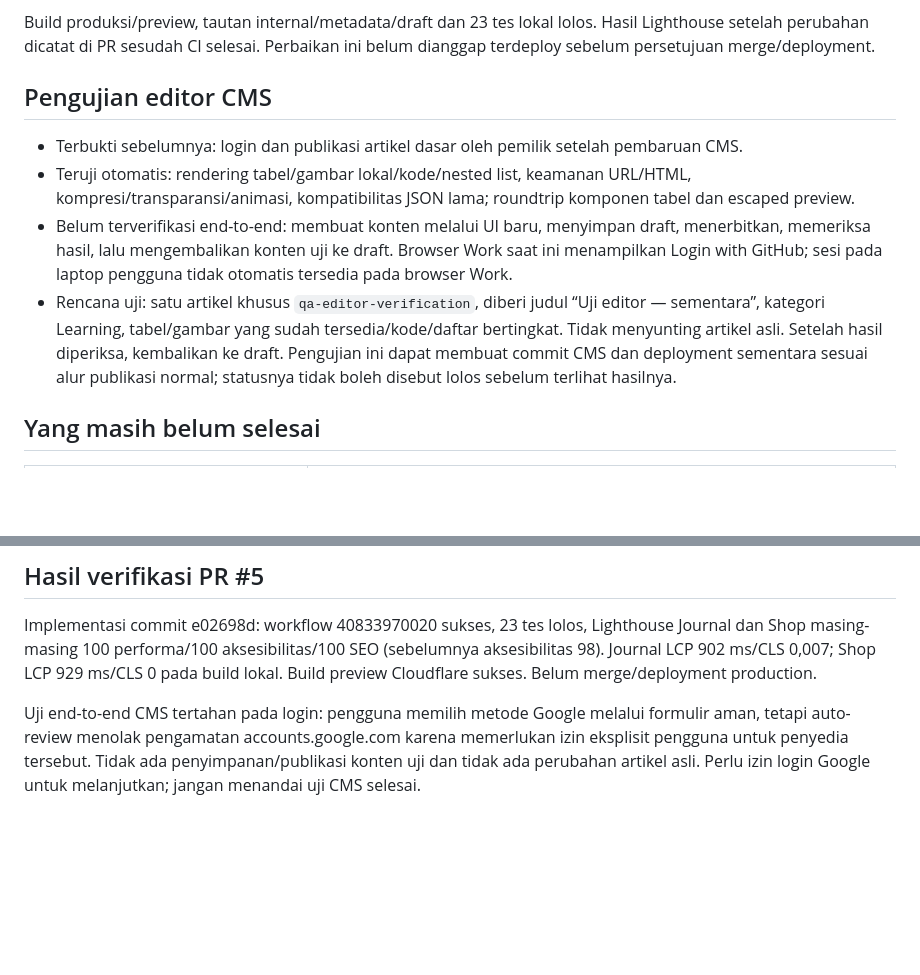
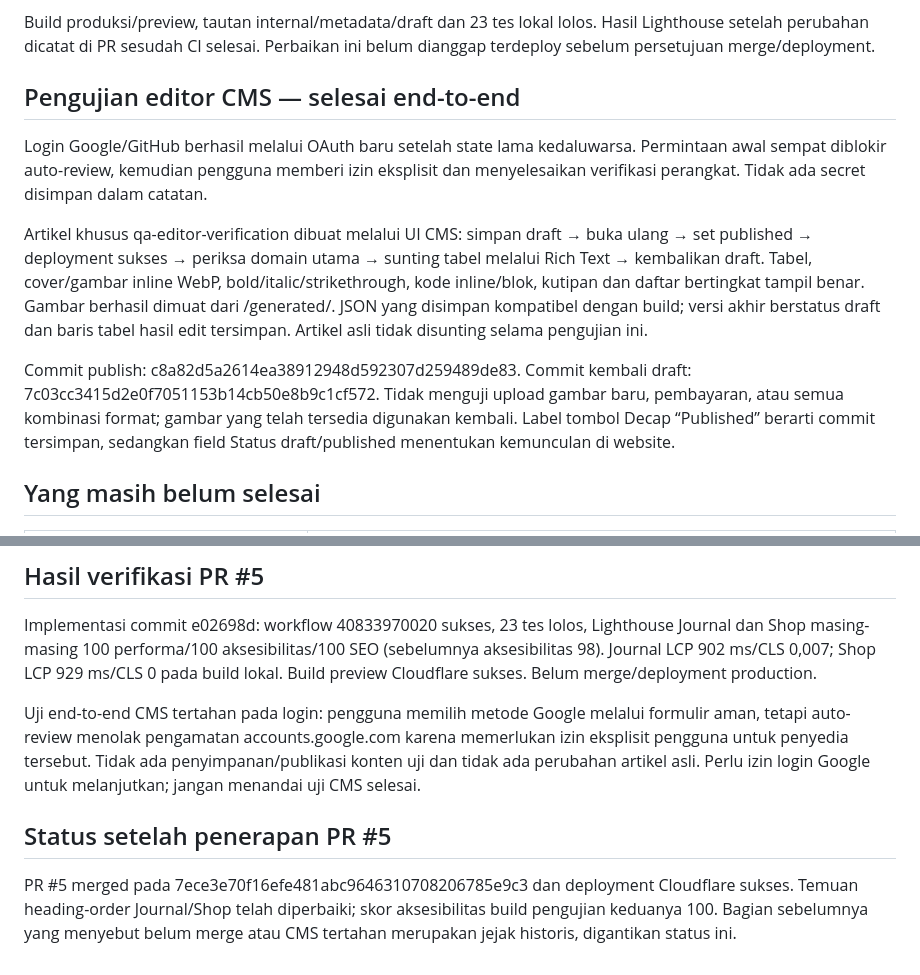
Before and after one commit to FaisalZTN/abanggfaisal-website, a Markdown page: faisal-site/REVIEW-2026-10-29.md, 2 parts joined by grey strips. GitHub-like rendering; blank space fills up the shorter version.

Commit message:
Document successful CMS draft/publish/render verification

```diff
--- a/faisal-site/REVIEW-2026-10-29.md
+++ b/faisal-site/REVIEW-2026-10-29.md
@@ -21,12 +21,13 @@ Perbaikan disiapkan dalam PR berikutnya: kartu koleksi memakai H2; kartu Home/re
 
 Build produksi/preview, tautan internal/metadata/draft dan 23 tes lokal lolos. Hasil Lighthouse setelah perubahan dicatat di PR sesudah CI selesai. Perbaikan ini belum dianggap terdeploy sebelum persetujuan merge/deployment.
 
-## Pengujian editor CMS
+## Pengujian editor CMS — selesai end-to-end
 
-- Terbukti sebelumnya: login dan publikasi artikel dasar oleh pemilik setelah pembaruan CMS.
-- Teruji otomatis: rendering tabel/gambar lokal/kode/nested list, keamanan URL/HTML, kompresi/transparansi/animasi, kompatibilitas JSON lama; roundtrip komponen tabel dan escaped preview.
-- Belum terverifikasi end-to-end: membuat konten melalui UI baru, menyimpan draft, menerbitkan, memeriksa hasil, lalu mengembalikan konten uji ke draft. Browser Work saat ini menampilkan Login with GitHub; sesi pada laptop pengguna tidak otomatis tersedia pada browser Work.
-- Rencana uji: satu artikel khusus `qa-editor-verification`, diberi judul “Uji editor — sementara”, kategori Learning, tabel/gambar yang sudah tersedia/kode/daftar bertingkat. Tidak menyunting artikel asli. Setelah hasil diperiksa, kembalikan ke draft. Pengujian ini dapat membuat commit CMS dan deployment sementara sesuai alur publikasi normal; statusnya tidak boleh disebut lolos sebelum terlihat hasilnya.
+Login Google/GitHub berhasil melalui OAuth baru setelah state lama kedaluwarsa. Permintaan awal sempat diblokir auto-review, kemudian pengguna memberi izin eksplisit dan menyelesaikan verifikasi perangkat. Tidak ada secret disimpan dalam catatan.
+
+Artikel khusus qa-editor-verification dibuat melalui UI CMS: simpan draft → buka ulang → set published → deployment sukses → periksa domain utama → sunting tabel melalui Rich Text → kembalikan draft. Tabel, cover/gambar inline WebP, bold/italic/strikethrough, kode inline/blok, kutipan dan daftar bertingkat tampil benar. Gambar berhasil dimuat dari /generated/. JSON yang disimpan kompatibel dengan build; versi akhir berstatus draft dan baris tabel hasil edit tersimpan. Artikel asli tidak disunting selama pengujian ini.
+
+Commit publish: c8a82d5a2614ea38912948d592307d259489de83. Commit kembali draft: 7c03cc3415d2e0f7051153b14cb50e8b9c1cf572. Tidak menguji upload gambar baru, pembayaran, atau semua kombinasi format; gambar yang telah tersedia digunakan kembali. Label tombol Decap “Published” berarti commit tersimpan, sedangkan field Status draft/published menentukan kemunculan di website.
 
 ## Yang masih belum selesai
 
@@ -48,3 +49,7 @@ Perubahan kode melalui branch dan PR. Merge/deployment production memerlukan per
 Implementasi commit e02698d: workflow 40833970020 sukses, 23 tes lolos, Lighthouse Journal dan Shop masing-masing 100 performa/100 aksesibilitas/100 SEO (sebelumnya aksesibilitas 98). Journal LCP 902 ms/CLS 0,007; Shop LCP 929 ms/CLS 0 pada build lokal. Build preview Cloudflare sukses. Belum merge/deployment production.
 
 Uji end-to-end CMS tertahan pada login: pengguna memilih metode Google melalui formulir aman, tetapi auto-review menolak pengamatan accounts.google.com karena memerlukan izin eksplisit pengguna untuk penyedia tersebut. Tidak ada penyimpanan/publikasi konten uji dan tidak ada perubahan artikel asli. Perlu izin login Google untuk melanjutkan; jangan menandai uji CMS selesai.
+
+## Status setelah penerapan PR #5
+
+PR #5 merged pada 7ece3e70f16efe481abc9646310708206785e9c3 dan deployment Cloudflare sukses. Temuan heading-order Journal/Shop telah diperbaiki; skor aksesibilitas build pengujian keduanya 100. Bagian sebelumnya yang menyebut belum merge atau CMS tertahan merupakan jejak historis, digantikan status ini.
```
